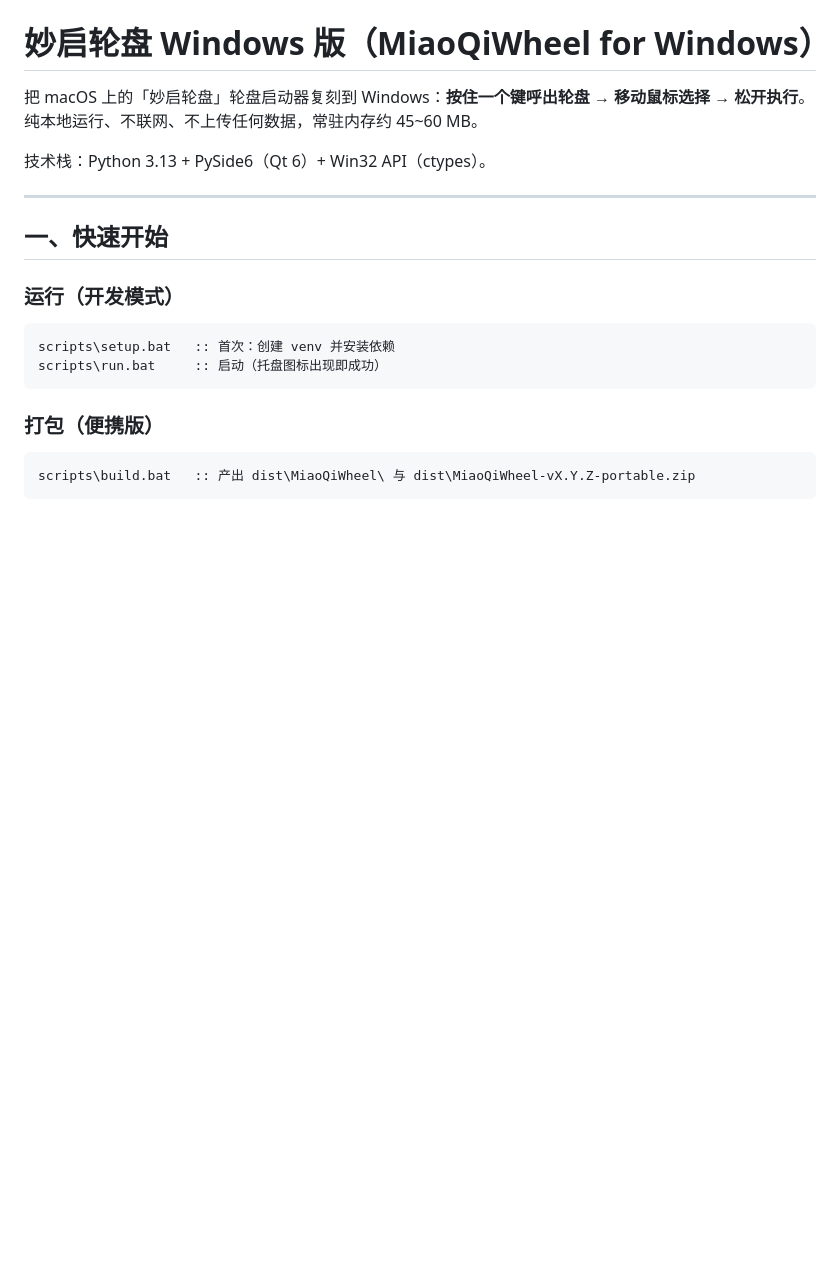
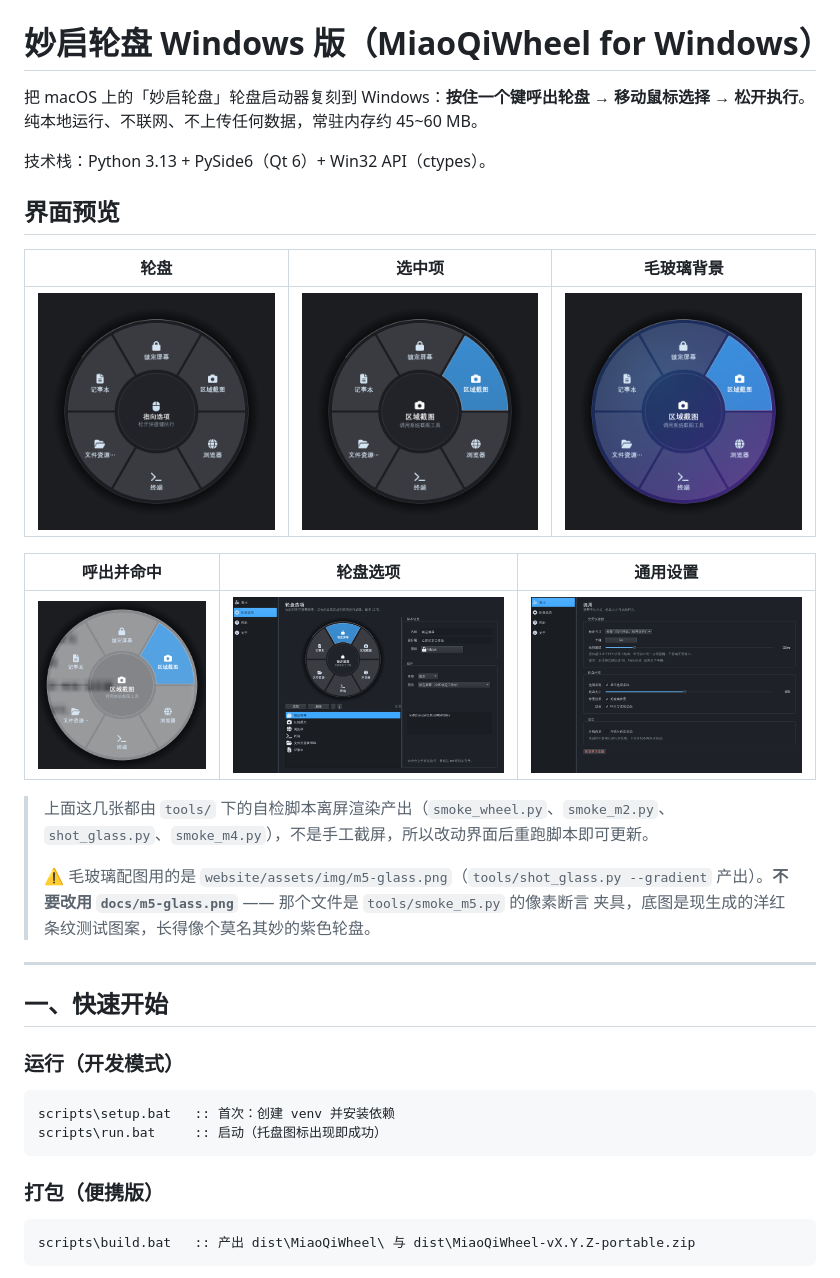
Before and after one commit to LiPtPyes/MiaoQiWheel-Windows, a Markdown page: README.md, the part around the change. Drawn GitHub-style; pictures changed too: docs/m2-wheel-active.png; blank space fills up the shorter version.

```diff
--- a/README.md
+++ b/README.md
@@ -4,6 +4,23 @@
 纯本地运行、不联网、不上传任何数据，常驻内存约 45~60 MB。
 
 技术栈：Python 3.13 + PySide6（Qt 6）+ Win32 API（ctypes）。
+
+## 界面预览
+
+| 轮盘 | 选中项 | 毛玻璃背景 |
+|---|---|---|
+| ![轮盘](docs/m1-wheel.png) | ![选中项](docs/m1-wheel-selected.png) | ![毛玻璃](website/assets/img/m5-glass.png) |
+
+| 呼出并命中 | 轮盘选项 | 通用设置 |
+|---|---|---|
+| ![呼出并命中](docs/m2-wheel-active.png) | ![轮盘选项](docs/m4-actions.png) | ![通用设置](docs/m4-general.png) |
+
+> 上面这几张都由 `tools/` 下的自检脚本离屏渲染产出（`smoke_wheel.py`、`smoke_m2.py`、
+> `shot_glass.py`、`smoke_m4.py`），不是手工截屏，所以改动界面后重跑脚本即可更新。
+>
+> ⚠ 毛玻璃配图用的是 `website/assets/img/m5-glass.png`（`tools/shot_glass.py --gradient`
+> 产出）。**不要改用 `docs/m5-glass.png`** —— 那个文件是 `tools/smoke_m5.py` 的像素断言
+> 夹具，底图是现生成的洋红条纹测试图案，长得像个莫名其妙的紫色轮盘。
 
 ---
 
```
Also changed, not shown: website/README.md (+5 -0 lines), website/assets/img/m2-wheel-active.png, 2 other files.
